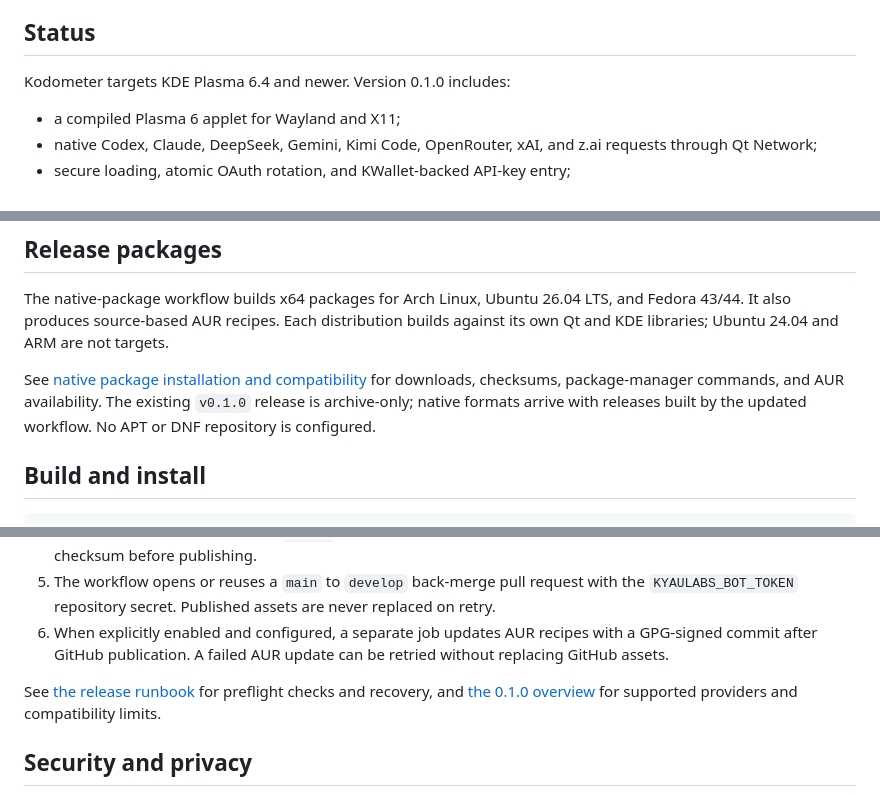
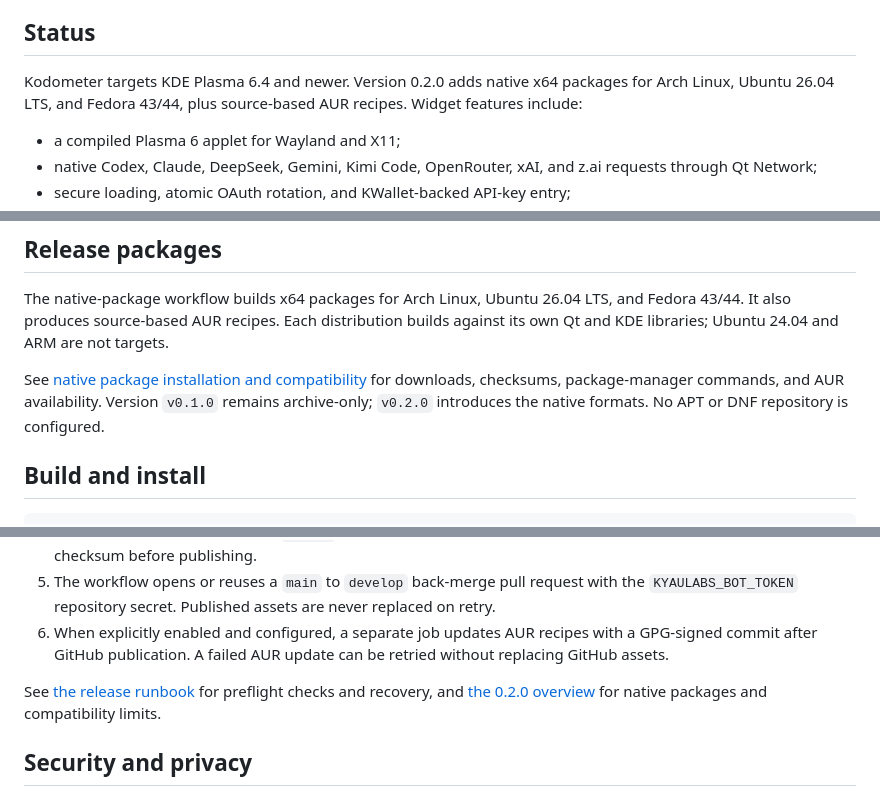
Before and after one commit to kyaulabs/kodometer, a Markdown page: README.md, 3 parts joined by grey strips. Rendered like a GitHub page.

Commit message:
docs(release): prepare 0.2.0 package notes

```diff
--- a/README.md
+++ b/README.md
@@ -9,7 +9,7 @@ Kodometer talks to provider APIs directly. It does not require CodexBar, invoke
 
 ## Status
 
-Kodometer targets KDE Plasma 6.4 and newer. Version 0.1.0 includes:
+Kodometer targets KDE Plasma 6.4 and newer. Version 0.2.0 adds native x64 packages for Arch Linux, Ubuntu 26.04 LTS, and Fedora 43/44, plus source-based AUR recipes. Widget features include:
 
 - a compiled Plasma 6 applet for Wayland and X11;
 - native Codex, Claude, DeepSeek, Gemini, Kimi Code, OpenRouter, xAI, and z.ai requests through Qt Network;
@@ -143,7 +143,7 @@ sudo pacman -S --needed base-devel cmake extra-cmake-modules \
 
 The native-package workflow builds x64 packages for Arch Linux, Ubuntu 26.04 LTS, and Fedora 43/44. It also produces source-based AUR recipes. Each distribution builds against its own Qt and KDE libraries; Ubuntu 24.04 and ARM are not targets.
 
-See [native package installation and compatibility](docs/packaging.md) for downloads, checksums, package-manager commands, and AUR availability. The existing `v0.1.0` release is archive-only; native formats arrive with releases built by the updated workflow. No APT or DNF repository is configured.
+See [native package installation and compatibility](docs/packaging.md) for downloads, checksums, package-manager commands, and AUR availability. Version `v0.1.0` remains archive-only; `v0.2.0` introduces the native formats. No APT or DNF repository is configured.
 
 ## Build and install
 
@@ -319,7 +319,7 @@ Development follows Git Flow and Conventional Commits.
 5. The workflow opens or reuses a `main` to `develop` back-merge pull request with the `KYAULABS_BOT_TOKEN` repository secret. Published assets are never replaced on retry.
 6. When explicitly enabled and configured, a separate job updates AUR recipes with a GPG-signed commit after GitHub publication. A failed AUR update can be retried without replacing GitHub assets.
 
-See [the release runbook](docs/releasing.md) for preflight checks and recovery, and [the 0.1.0 overview](docs/releases/0.1.0.md) for supported providers and compatibility limits.
+See [the release runbook](docs/releasing.md) for preflight checks and recovery, and [the 0.2.0 overview](docs/releases/0.2.0.md) for native packages and compatibility limits.
 
 ## Security and privacy
 
```
Also changed, not shown: docs/packaging.md (+1 -1 lines), docs/releases/0.2.0.md (added, +30 -0 lines).
